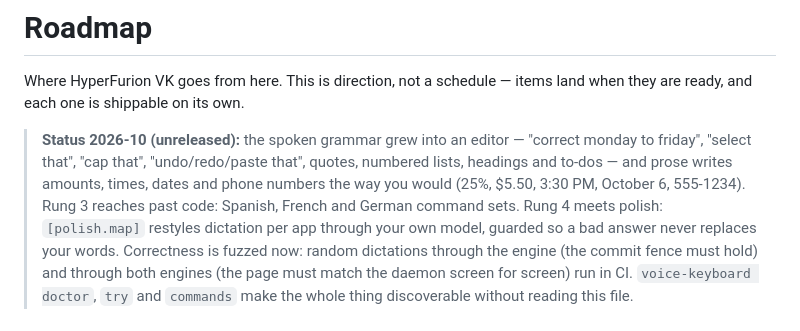
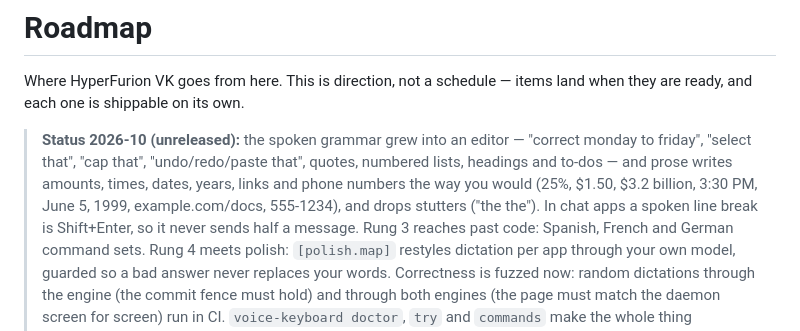
Before and after one commit to liamghennigan/HyperFurion-VK, a Markdown page: ROADMAP.md, the part around the change. Drawn GitHub-style.

Commit message:
Roadmap: status note names years, money, links, stutters, chat line breaks
Co-Authored-By: Claude Opus 5.5 <noreply@anthropic.com>
Claude-Session: https://claude.ai/code/session_013qX7j4wQoaEqBw9RPHDweK

```diff
--- a/ROADMAP.md
+++ b/ROADMAP.md
@@ -6,8 +6,10 @@ items land when they are ready, and each one is shippable on its own.
 > **Status 2026-10 (unreleased):** the spoken grammar grew into an editor —
 > "correct monday to friday", "select that", "cap that", "undo/redo/paste
 > that", quotes, numbered lists, headings and to-dos — and prose writes
-> amounts, times, dates and phone numbers the way you would (25%, $5.50,
-> 3:30 PM, October 6, 555-1234). Rung 3 reaches past code: Spanish,
+> amounts, times, dates, years, links and phone numbers the way you would
+> (25%, $1.50, $3.2 billion, 3:30 PM, June 5, 1999, example.com/docs,
+> 555-1234), and drops stutters ("the the"). In chat apps a spoken line
+> break is Shift+Enter, so it never sends half a message. Rung 3 reaches past code: Spanish,
 > French and German command sets. Rung 4 meets polish: `[polish.map]`
 > restyles dictation per app through your own model, guarded so a bad
 > answer never replaces your words. Correctness is fuzzed now: random
```
